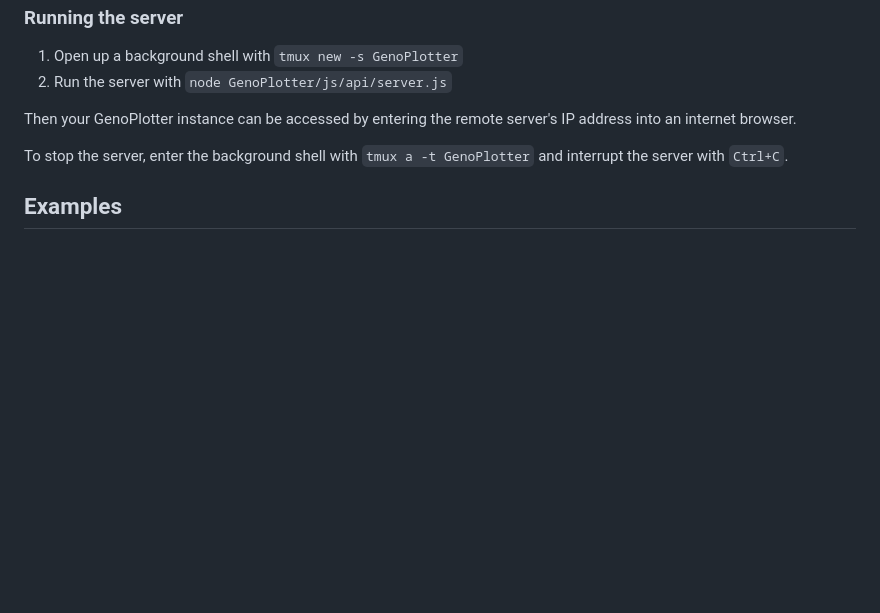
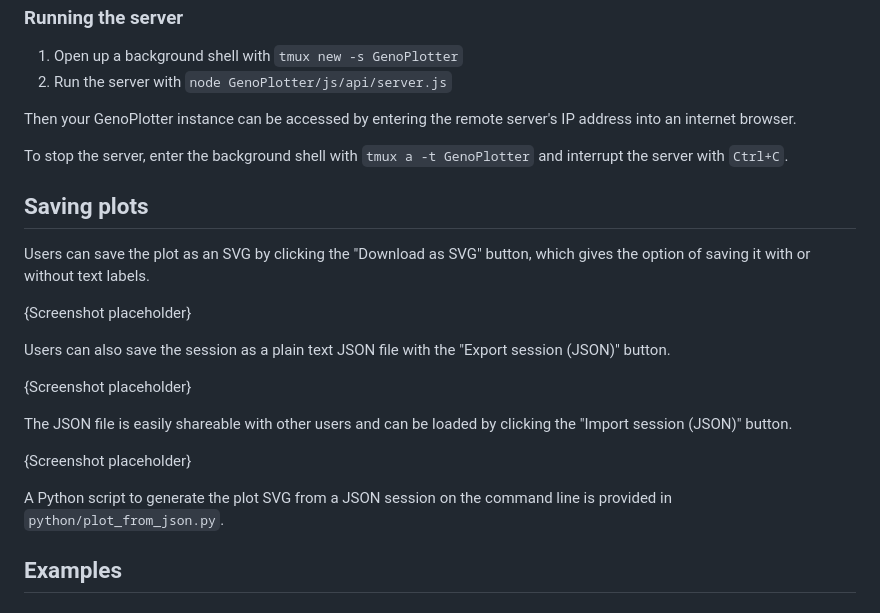
Before and after one commit to CEGRcode/GenoPlotter, a Markdown page: README.md, the part around the change. Rendered like a GitHub page; blank space fills up the shorter version.

Commit message:
Added section on saving plots/sessions

```diff
--- a/README.md
+++ b/README.md
@@ -58,6 +58,21 @@ Then your GenoPlotter instance can be accessed by entering the remote server's I
 
 To stop the server, enter the background shell with `tmux a -t GenoPlotter` and interrupt the server with `Ctrl+C`.
 
+## Saving plots
+Users can save the plot as an SVG by clicking the "Download as SVG" button, which gives the option of saving it with or without text labels.
+
+{Screenshot placeholder}
+
+Users can also save the session as a plain text JSON file with the "Export session (JSON)" button.
+
+{Screenshot placeholder}
+
+The JSON file is easily shareable with other users and can be loaded by clicking the "Import session (JSON)" button.
+
+{Screenshot placeholder}
+
+A Python script to generate the plot SVG from a JSON session on the command line is provided in `python/plot_from_json.py`.
+
 ## Examples
 
 ### Local mode
```
